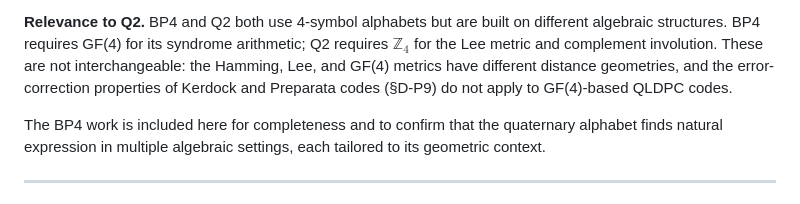
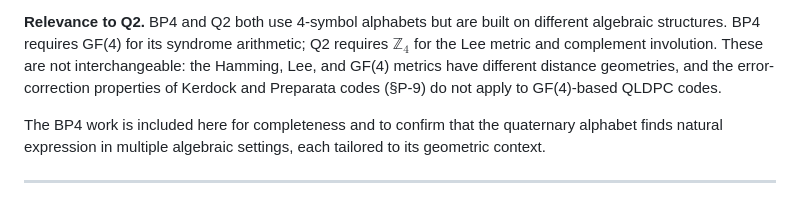
Before and after one commit to devlux76/q2, a Markdown page: RELATED_WORK.md, the part around the change. GitHub-like rendering.

Commit message:
Update RELATED_WORK.md
Co-authored-by: Copilot <175728472+Copilot@users.noreply.github.com>

```diff
--- a/RELATED_WORK.md
+++ b/RELATED_WORK.md
@@ -366,7 +366,7 @@ different algebraic structures. BP4 requires GF(4) for its syndrome arithmetic;
 Q2 requires $\mathbb{Z}_4$ for the Lee metric and complement involution. These
 are not interchangeable: the Hamming, Lee, and GF(4) metrics have different distance
 geometries, and the error-correction properties of Kerdock and Preparata codes
-(§D-P9) do not apply to GF(4)-based QLDPC codes.
+(§P-9) do not apply to GF(4)-based QLDPC codes.
 
 The BP4 work is included here for completeness and to confirm that the quaternary
 alphabet finds natural expression in multiple algebraic settings, each tailored to
```
